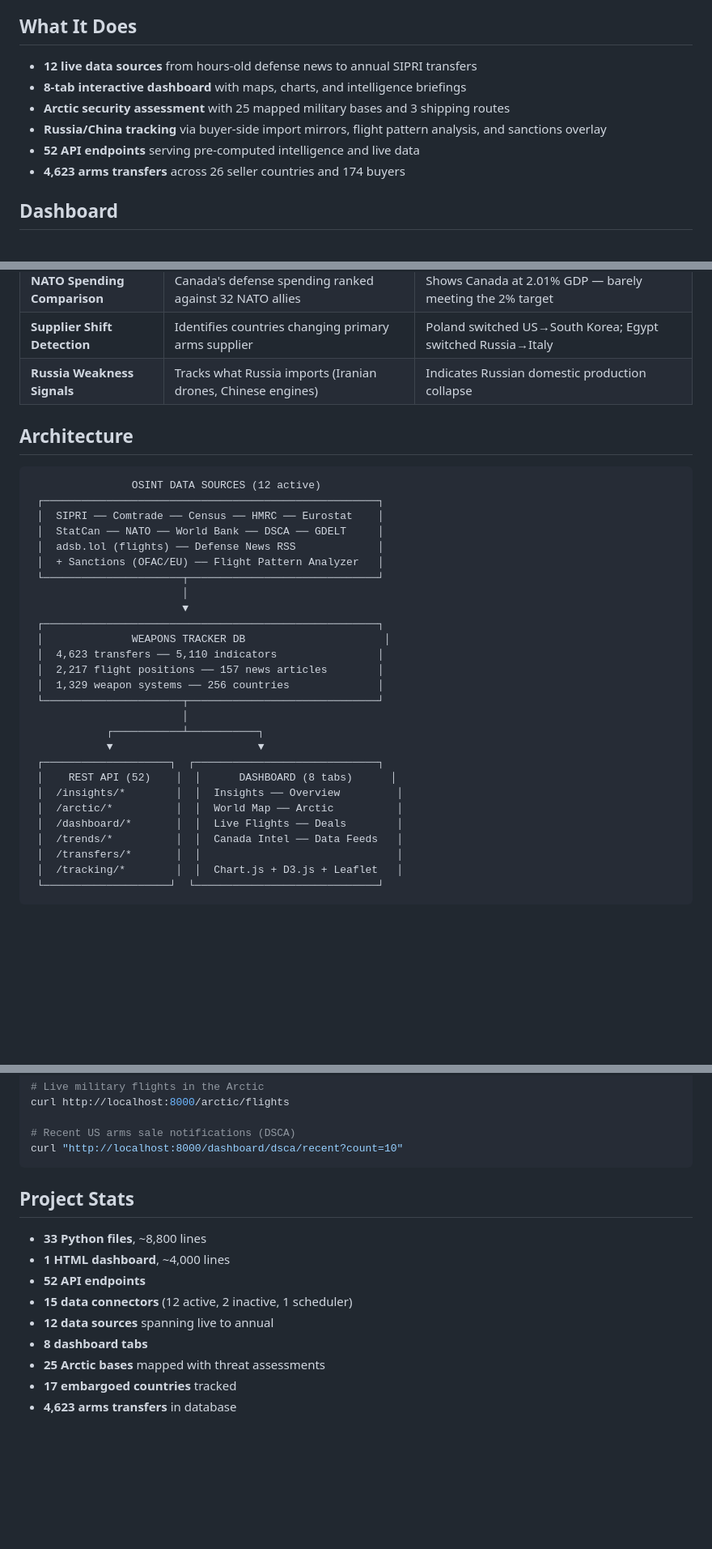
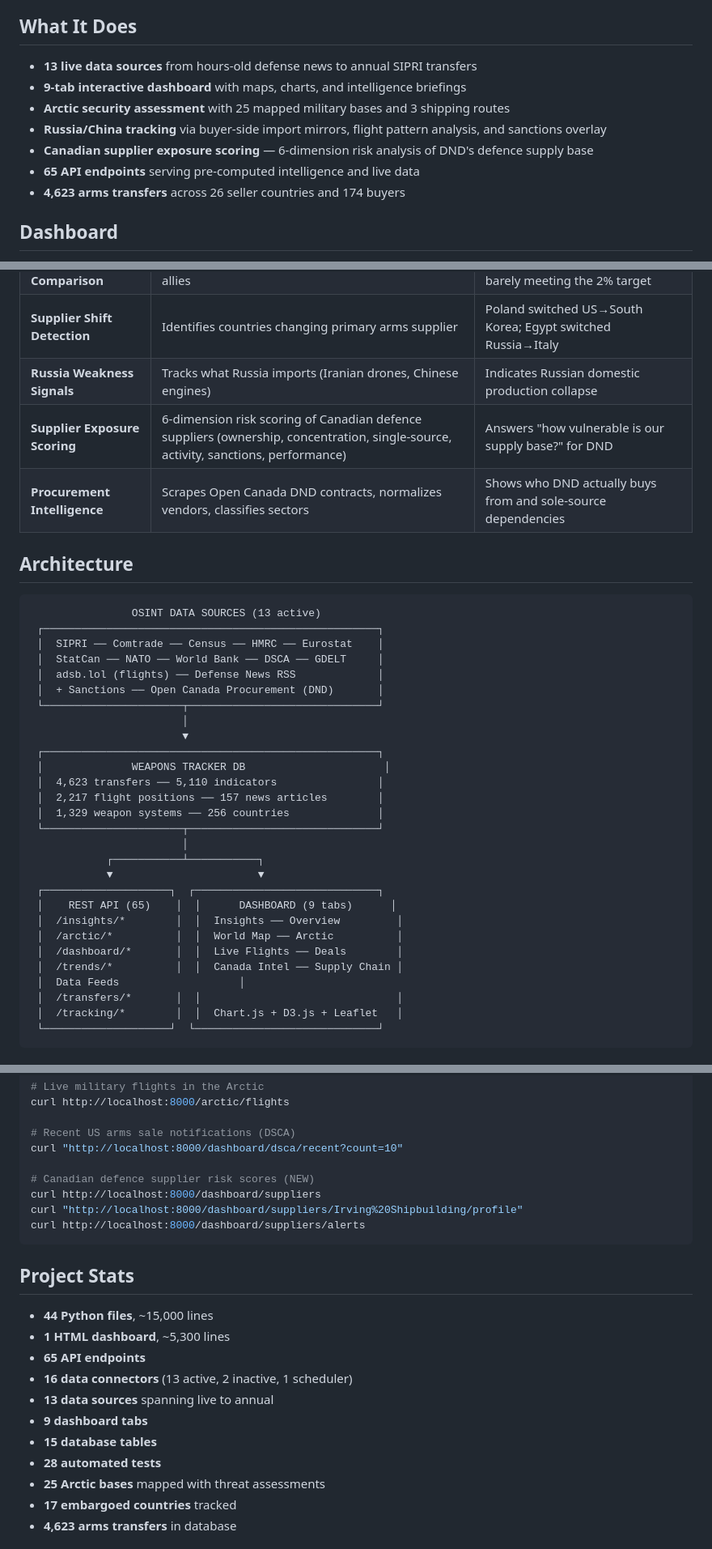
Before and after one commit to QDThead/weapons-tracker, a Markdown page: README.md, 3 parts joined by grey strips. Shown at 81% size. GitHub-like rendering; blank space fills up the shorter version.

````diff
--- a/README.md
+++ b/README.md
@@ -4,11 +4,12 @@ Geopolitical intelligence platform tracking global weapons sales, military spend
 
 ## What It Does
 
-- **12 live data sources** from hours-old defense news to annual SIPRI transfers
-- **8-tab interactive dashboard** with maps, charts, and intelligence briefings
+- **13 live data sources** from hours-old defense news to annual SIPRI transfers
+- **9-tab interactive dashboard** with maps, charts, and intelligence briefings
 - **Arctic security assessment** with 25 mapped military bases and 3 shipping routes
 - **Russia/China tracking** via buyer-side import mirrors, flight pattern analysis, and sanctions overlay
-- **52 API endpoints** serving pre-computed intelligence and live data
+- **Canadian supplier exposure scoring** — 6-dimension risk analysis of DND's defence supply base
+- **65 API endpoints** serving pre-computed intelligence and live data
 - **4,623 arms transfers** across 26 seller countries and 174 buyers
 
 ## Dashboard
@@ -57,16 +59,18 @@ Plus: **Sanctions/embargo overlay** (17 countries, OFAC SDN, EU sanctions), **bu
 | **NATO Spending Comparison** | Canada's defense spending ranked against 32 NATO allies | Shows Canada at 2.01% GDP — barely meeting the 2% target |
 | **Supplier Shift Detection** | Identifies countries changing primary arms supplier | Poland switched US→South Korea; Egypt switched Russia→Italy |
 | **Russia Weakness Signals** | Tracks what Russia imports (Iranian drones, Chinese engines) | Indicates Russian domestic production collapse |
+| **Supplier Exposure Scoring** | 6-dimension risk scoring of Canadian defence suppliers (ownership, concentration, single-source, activity, sanctions, performance) | Answers "how vulnerable is our supply base?" for DND |
+| **Procurement Intelligence** | Scrapes Open Canada DND contracts, normalizes vendors, classifies sectors | Shows who DND actually buys from and sole-source dependencies |
 
 ## Architecture
 
 ```
-                OSINT DATA SOURCES (12 active)
+                OSINT DATA SOURCES (13 active)
  ┌─────────────────────────────────────────────────────┐
  │  SIPRI ── Comtrade ── Census ── HMRC ── Eurostat    │
  │  StatCan ── NATO ── World Bank ── DSCA ── GDELT     │
  │  adsb.lol (flights) ── Defense News RSS             │
- │  + Sanctions (OFAC/EU) ── Flight Pattern Analyzer   │
+ │  + Sanctions ── Open Canada Procurement (DND)       │
  └──────────────────────┬──────────────────────────────┘
                         │
                         ▼
@@ -80,11 +84,12 @@ Plus: **Sanctions/embargo overlay** (17 countries, OFAC SDN, EU sanctions), **bu
             ┌───────────┴───────────┐
             ▼                       ▼
  ┌────────────────────┐  ┌─────────────────────────────┐
- │    REST API (52)    │  │      DASHBOARD (8 tabs)      │
+ │    REST API (65)    │  │      DASHBOARD (9 tabs)      │
  │  /insights/*        │  │  Insights ── Overview         │
  │  /arctic/*          │  │  World Map ── Arctic          │
  │  /dashboard/*       │  │  Live Flights ── Deals        │
- │  /trends/*          │  │  Canada Intel ── Data Feeds   │
+ │  /trends/*          │  │  Canada Intel ── Supply Chain │
+ │  Data Feeds                   │
  │  /transfers/*       │  │                               │
  │  /tracking/*        │  │  Chart.js + D3.js + Leaflet   │
  └────────────────────┘  └─────────────────────────────┘
@@ -139,16 +144,23 @@ curl http://localhost:8000/arctic/flights
 
 # Recent US arms sale notifications (DSCA)
 curl "http://localhost:8000/dashboard/dsca/recent?count=10"
+
+# Canadian defence supplier risk scores (NEW)
+curl http://localhost:8000/dashboard/suppliers
+curl "http://localhost:8000/dashboard/suppliers/Irving%20Shipbuilding/profile"
+curl http://localhost:8000/dashboard/suppliers/alerts
 ```
 
 ## Project Stats
 
-- **33 Python files**, ~8,800 lines
-- **1 HTML dashboard**, ~4,000 lines
-- **52 API endpoints**
-- **15 data connectors** (12 active, 2 inactive, 1 scheduler)
-- **12 data sources** spanning live to annual
-- **8 dashboard tabs**
+- **44 Python files**, ~15,000 lines
+- **1 HTML dashboard**, ~5,300 lines
+- **65 API endpoints**
+- **16 data connectors** (13 active, 2 inactive, 1 scheduler)
+- **13 data sources** spanning live to annual
+- **9 dashboard tabs**
+- **15 database tables**
+- **28 automated tests**
 - **25 Arctic bases** mapped with threat assessments
 - **17 embargoed countries** tracked
 - **4,623 arms transfers** in database
````
Also changed, not shown: other parts of README.md (+2 -1 lines), CLAUDE.md (+43 -19 lines).
